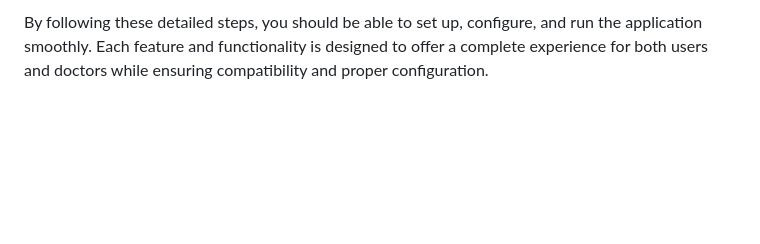
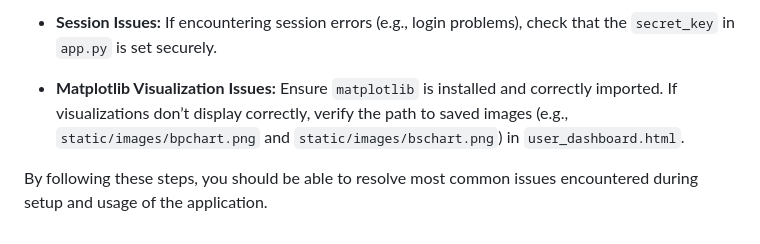
Before and after one commit to Stars1999/INF2003_DB, a Markdown page: README.md, the part around one of its changes. GitHub-like rendering; blank space fills up the shorter version.

```diff
--- a/README.md
+++ b/README.md
@@ -146,2 +146,8 @@ Matplotlib Visualization Issues: Ensure matplotlib is installed and correctly im
 
-By following these detailed steps, you should be able to set up, configure, and run the application smoothly. Each feature and functionality is designed to offer a complete experience for both users and doctors while ensuring compatibility and proper configuration.
+- **Session Issues:**
+  If encountering session errors (e.g., login problems), check that the `secret_key` in `app.py` is set securely.
+
+- **Matplotlib Visualization Issues:**
+  Ensure `matplotlib` is installed and correctly imported. If visualizations don’t display correctly, verify the path to saved images (e.g., `static/images/bpchart.png` and `static/images/bschart.png`) in `user_dashboard.html`.
+
+By following these steps, you should be able to resolve most common issues encountered during setup and usage of the application.
```
Also changed, not shown: other parts of README.md (+47 -47 lines).
